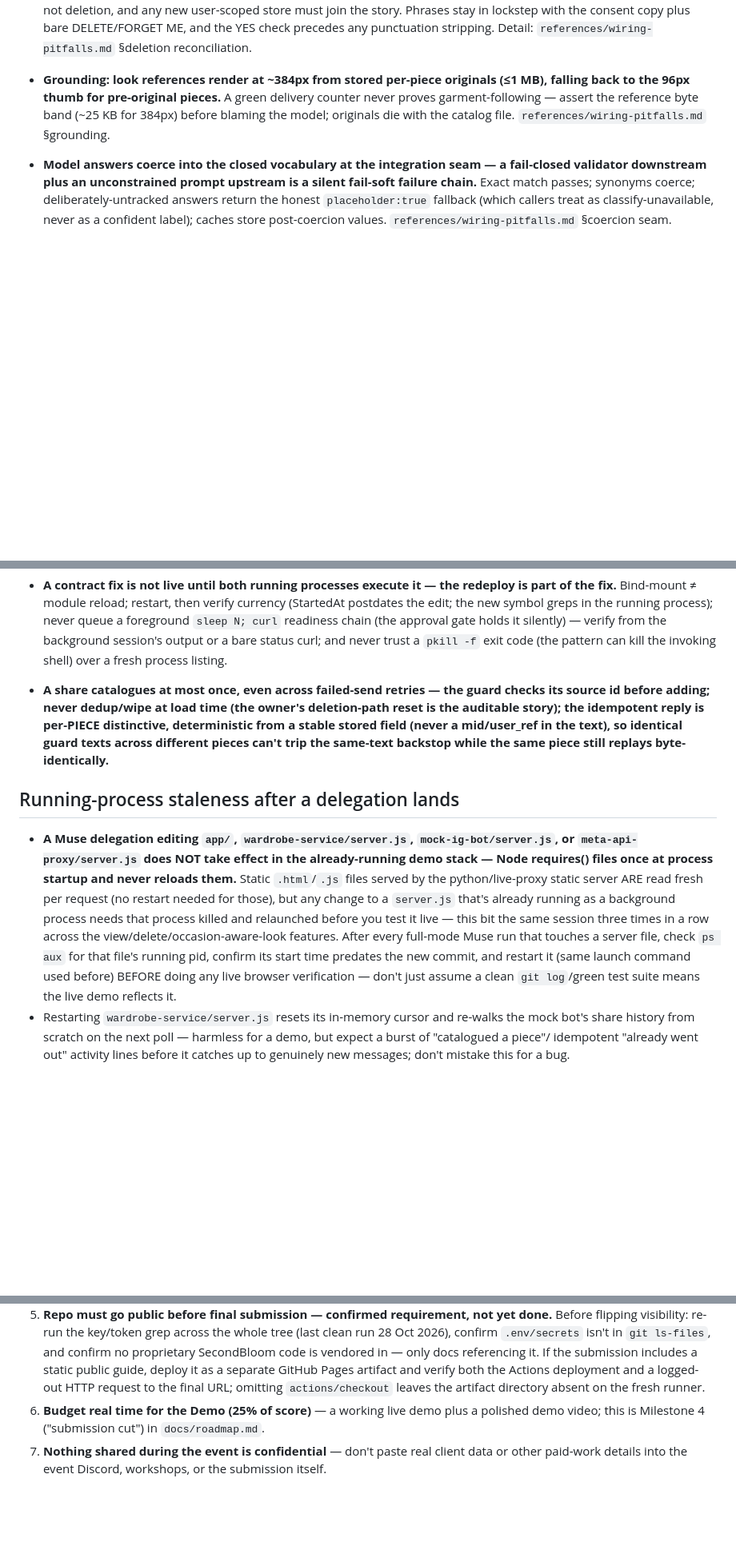
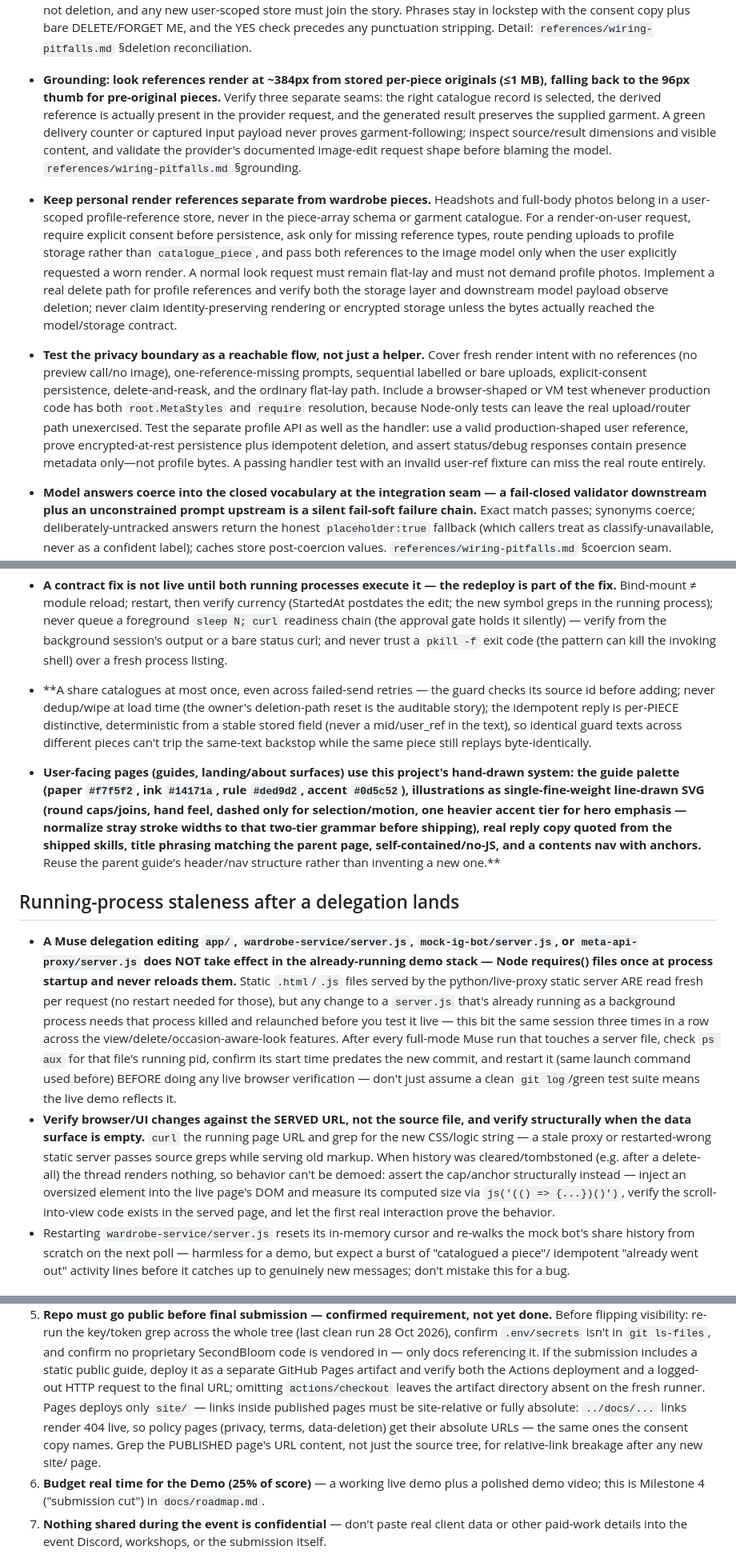
Before and after one commit to codepilots/meta-styles, a Markdown page: skills/meta-hackathon-compliance/SKILL.md, 3 parts joined by grey strips. Shown at 80% size. GitHub-like rendering; blank space fills up the shorter version.

Commit message:
Add demo-launch skill; resync repo compliance copy to master

```diff
--- a/skills/meta-hackathon-compliance/SKILL.md
+++ b/skills/meta-hackathon-compliance/SKILL.md
@@ -198,7 +198,9 @@ FAQ content lands.
 - **An automatic (server-initiated) reply that includes a generated image is a distinct display path from an operator manually attaching a file in the browser — don't assume the former works just because the latter renders.** If a page's "show the staged image" logic only ever populates from a browser-local upload (never fetched from the server), every auto-sent look/image reply silently degrades to placeholder text with no image, even though the image really was generated and "sent" server-side. Same class as the other "claims delivery that didn't happen" bugs in this skill — see `references/wiring-pitfalls.md` §remote access via same-origin proxy for the exact fix shape (a debug-only read route plus an async-fetch-then-patch client pattern mirroring how incoming photos are already fetched).
 - **Agentic interaction design (Oct 30, Muse Spark):** proscriptive router + skill set, persona, and memory rules distilled from Autumn's edits — see `references/interaction-design.md`.
 - **User-data deletion is only real when every holder of the data observes it; deletion logic stays hard-coded in the prior-work IG bot.** Downstream stores reconcile against the bot's deletion-truth endpoint and drop state only on a definite truth — 404/5xx/bad-JSON fails open, so a transient outage can never wipe a wardrobe; deleting a file alone is not deletion, and any new user-scoped store must join the story. Phrases stay in lockstep with the consent copy plus bare DELETE/FORGET ME, and the YES check precedes any punctuation stripping. Detail: `references/wiring-pitfalls.md` §deletion reconciliation.
-- **Grounding: look references render at ~384px from stored per-piece originals (≤1 MB), falling back to the 96px thumb for pre-original pieces.** A green delivery counter never proves garment-following — assert the reference byte band (~25 KB for 384px) before blaming the model; originals die with the catalog file. `references/wiring-pitfalls.md` §grounding.
+- **Grounding: look references render at ~384px from stored per-piece originals (≤1 MB), falling back to the 96px thumb for pre-original pieces.** Verify three separate seams: the right catalogue record is selected, the derived reference is actually present in the provider request, and the generated result preserves the supplied garment. A green delivery counter or captured input payload never proves garment-following; inspect source/result dimensions and visible content, and validate the provider's documented image-edit request shape before blaming the model. `references/wiring-pitfalls.md` §grounding.
+- **Keep personal render references separate from wardrobe pieces.** Headshots and full-body photos belong in a user-scoped profile-reference store, never in the piece-array schema or garment catalogue. For a render-on-user request, require explicit consent before persistence, ask only for missing reference types, route pending uploads to profile storage rather than `catalogue_piece`, and pass both references to the image model only when the user explicitly requested a worn render. A normal look request must remain flat-lay and must not demand profile photos. Implement a real delete path for profile references and verify both the storage layer and downstream model payload observe deletion; never claim identity-preserving rendering or encrypted storage unless the bytes actually reached the model/storage contract.
+- **Test the privacy boundary as a reachable flow, not just a helper.** Cover fresh render intent with no references (no preview call/no image), one-reference-missing prompts, sequential labelled or bare uploads, explicit-consent persistence, delete-and-reask, and the ordinary flat-lay path. Include a browser-shaped or VM test whenever production code has both `root.MetaStyles` and `require` resolution, because Node-only tests can leave the real upload/router path unexercised. Test the separate profile API as well as the handler: use a valid production-shaped user reference, prove encrypted-at-rest persistence plus idempotent deletion, and assert status/debug responses contain presence metadata only—not profile bytes. A passing handler test with an invalid user-ref fixture can miss the real route entirely.
 - **Model answers coerce into the closed vocabulary at the integration seam — a fail-closed validator downstream plus an unconstrained prompt upstream is a silent fail-soft failure chain.** Exact match passes; synonyms coerce; deliberately-untracked answers return the honest `placeholder:true` fallback (which callers treat as classify-unavailable, never as a confident label); caches store post-coercion values. `references/wiring-pitfalls.md` §coercion seam.
 - **Cataloguing is one photo → every garment: detections accumulate into one pending bag per user, one combined ask per batch, add on yes with per-region attribution and crop-fingerprint dedupe; single-region findings keep instant auto-add; a stray or repeated yes gets its own honest nothing-pending reply.** §multi-detect in `references/wiring-pitfalls.md`.
 - **The pending-add branch gates on the DURABLE bag, never on a consumable marker another layer resolves first (a pre-skill expectation mechanism consumes the recorded yes/no question before the handler runs — a handler gated on the question list treats an answered yes as nothing-pending and never touches the bag); and the collected source is acked only when the processing landed — a failure reply is a successful send, not progress.** Gates read structured result fields, never trace strings; retained media stays discoverable via the pending state. §multi-detect, §media retention.
@@ -206,7 +208,8 @@ FAQ content lands.
 - **Per-share identity is per ATTACHMENT (`<mid>:<media_id>`, bare mid for texts; a duplicate delivery intentionally collides into the same id) — and every consumer must accept it: send, staging, record lookups, AND id-derived strings with their own caps and encodings.** §id contracts in `references/wiring-pitfalls.md`.
 - **Trace every hop from live telemetry before reading code, in the real input format not the fixture format; when the tool trail can't separate branches, instrument + probe per `references/live-debugging.md`** — the loop's tool recorder logs calls BEFORE applying, so an absent tool call is definitive proof it never ran, while a present one proves nothing about success. For an "isn't replying" report, split outbound-sent / inbound-arrived / perception-gap and canary the deployed public webhook path (read the REAL path from the deploy README; a guessed path's 404 proves nothing).
 - **A contract fix is not live until both running processes execute it — the redeploy is part of the fix.** Bind-mount ≠ module reload; restart, then verify currency (StartedAt postdates the edit; the new symbol greps in the running process); never queue a foreground `sleep N; curl` readiness chain (the approval gate holds it silently) — verify from the background session's output or a bare status curl; and never trust a `pkill -f` exit code (the pattern can kill the invoking shell) over a fresh process listing.
-- **A share catalogues at most once, even across failed-send retries — the guard checks its source id before adding; never dedup/wipe at load time (the owner's deletion-path reset is the auditable story); the idempotent reply is per-PIECE distinctive, deterministic from a stable stored field (never a mid/user_ref in the text), so identical guard texts across different pieces can't trip the same-text backstop while the same piece still replays byte-identically.**
+- **A share catalogues at most once, even across failed-send retries — the guard checks its source id before adding; never dedup/wipe at load time (the owner's deletion-path reset is the auditable story); the idempotent reply is per-PIECE distinctive, deterministic from a stable stored field (never a mid/user_ref in the text), so identical guard texts across different pieces can't trip the same-text backstop while the same piece still replays byte-identically.
+- **User-facing pages (guides, landing/about surfaces) use this project's hand-drawn system: the guide palette (paper `#f7f5f2`, ink `#14171a`, rule `#ded9d2`, accent `#0d5c52`), illustrations as single-fine-weight line-drawn SVG (round caps/joins, hand feel, dashed only for selection/motion, one heavier accent tier for hero emphasis — normalize stray stroke widths to that two-tier grammar before shipping), real reply copy quoted from the shipped skills, title phrasing matching the parent page, self-contained/no-JS, and a contents nav with anchors.** Reuse the parent guide's header/nav structure rather than inventing a new one.**
 
 ## Running-process staleness after a delegation lands
 
@@ -224,6 +227,16 @@ FAQ content lands.
   predates the new commit, and restart it (same launch command used
   before) BEFORE doing any live browser verification — don't just assume
   a clean `git log`/green test suite means the live demo reflects it.
+- **Verify browser/UI changes against the SERVED URL, not the source
+  file, and verify structurally when the data surface is empty.** `curl`
+  the running page URL and grep for the new CSS/logic string — a stale
+  proxy or restarted-wrong static server passes source greps while
+  serving old markup. When history was cleared/tombstoned (e.g. after a
+  delete-all) the thread renders nothing, so behavior can't be demoed:
+  assert the cap/anchor structurally instead — inject an oversized
+  element into the live page's DOM and measure its computed size via
+  `js('(() => {...})()')`, verify the scroll-into-view code exists in the
+  served page, and let the first real interaction prove the behavior.
 - Restarting `wardrobe-service/server.js` resets its in-memory cursor and
   re-walks the mock bot's share history from scratch on the next poll —
   harmless for a demo, but expect a burst of "catalogued a piece"/
@@ -265,7 +278,12 @@ FAQ content lands.
    submission includes a static public guide, deploy it as a separate GitHub
    Pages artifact and verify both the Actions deployment and a logged-out
    HTTP request to the final URL; omitting `actions/checkout` leaves the
-   artifact directory absent on the fresh runner.
+   artifact directory absent on the fresh runner. Pages deploys only `site/`
+   — links inside published pages must be site-relative or fully absolute:
+   `../docs/...` links render 404 live, so policy pages (privacy, terms,
+   data-deletion) get their absolute URLs — the same ones the consent copy
+   names. Grep the PUBLISHED page's URL content, not just the source tree,
+   for relative-link breakage after any new site/ page.
 6. **Budget real time for the Demo (25% of score)** — a working live demo
    plus a polished demo video; this is Milestone 4 ("submission cut") in
    `docs/roadmap.md`.
```
Also changed, not shown: other parts of skills/meta-hackathon-compliance/SKILL.md (+1 -1 lines), skills/demo-launch/SKILL.md (added, +138 -0 lines).
